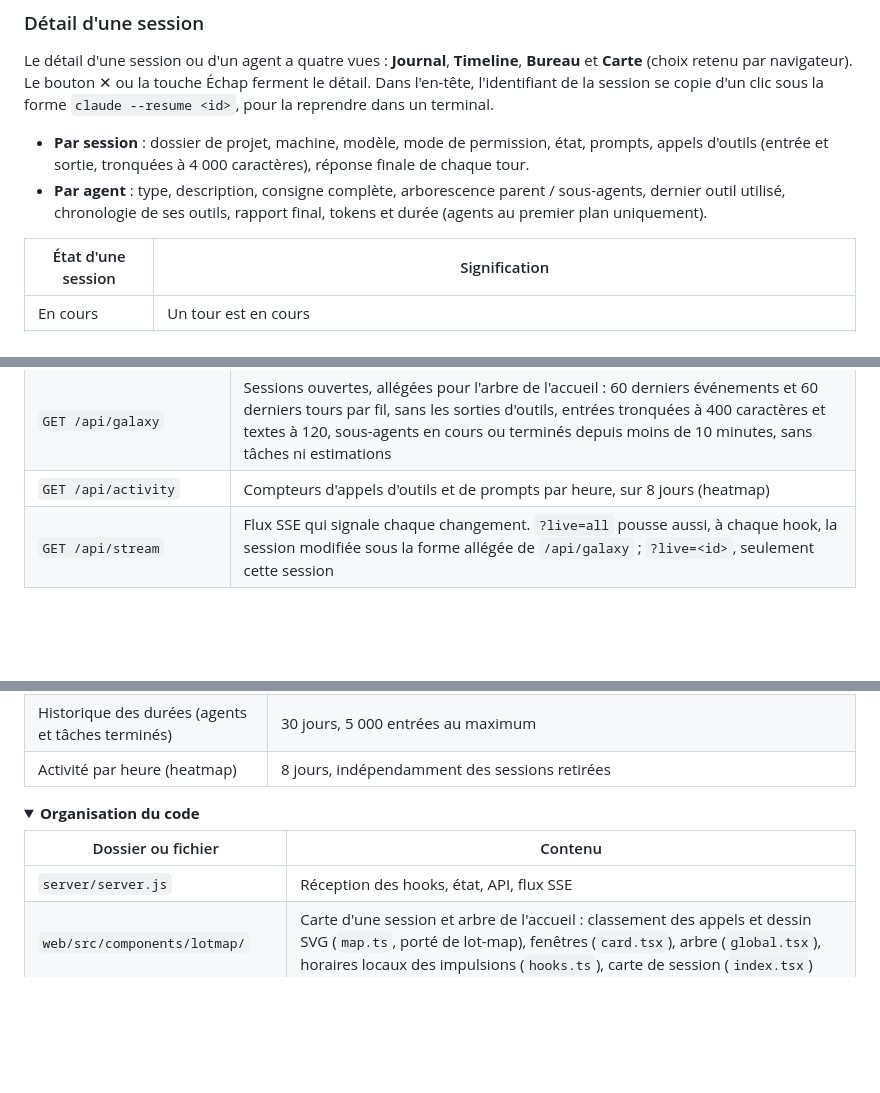
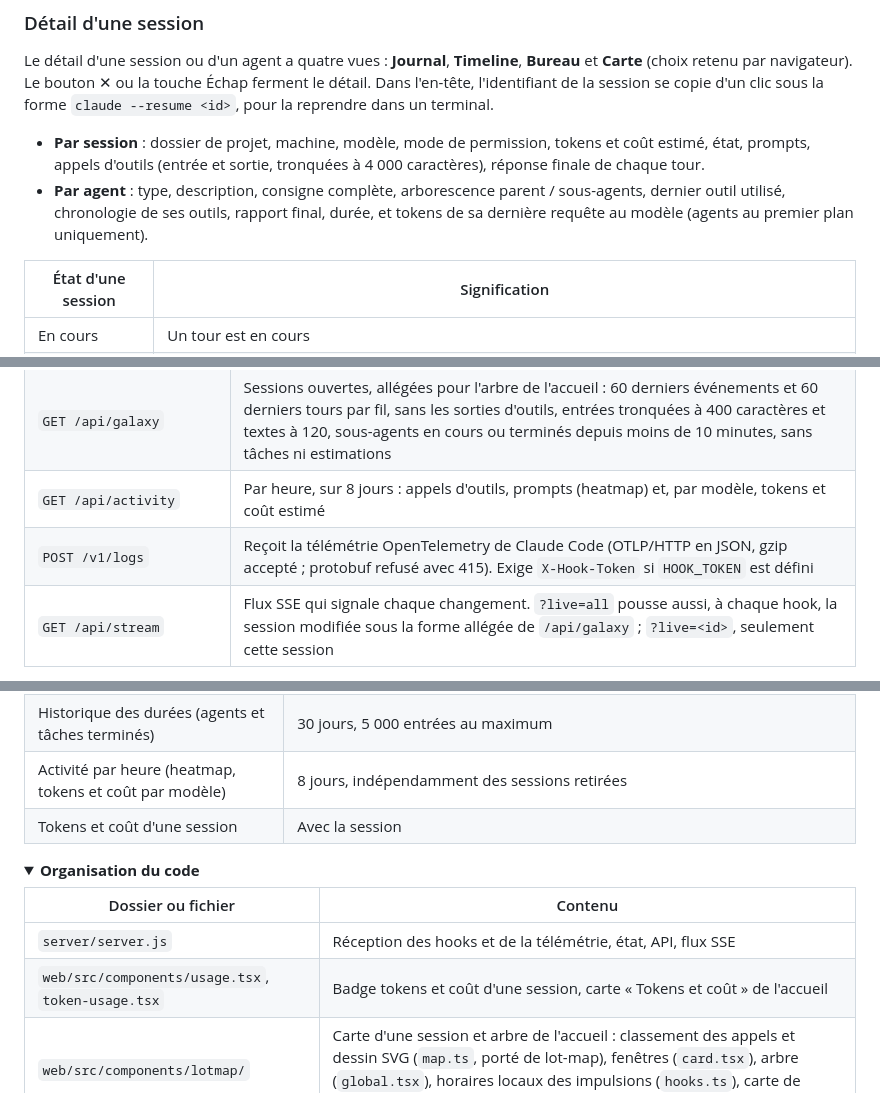
Before and after one commit to guillaumedelre/claude-agents-board, a Markdown page: README.md, 3 parts joined by grey strips. GitHub-like rendering; folded sections open; blank space fills up the shorter version.

```diff
--- a/README.md
+++ b/README.md
@@ -164,8 +185,8 @@ Une seule pièce en pixel art pour toutes les sessions ouvertes, avec la porte e
 
 Le détail d'une session ou d'un agent a quatre vues : **Journal**, **Timeline**, **Bureau** et **Carte** (choix retenu par navigateur). Le bouton ✕ ou la touche Échap ferment le détail. Dans l'en-tête, l'identifiant de la session se copie d'un clic sous la forme `claude --resume <id>`, pour la reprendre dans un terminal.
 
-- **Par session** : dossier de projet, machine, modèle, mode de permission, état, prompts, appels d'outils (entrée et sortie, tronquées à 4 000 caractères), réponse finale de chaque tour.
-- **Par agent** : type, description, consigne complète, arborescence parent / sous-agents, dernier outil utilisé, chronologie de ses outils, rapport final, tokens et durée (agents au premier plan uniquement).
+- **Par session** : dossier de projet, machine, modèle, mode de permission, tokens et coût estimé, état, prompts, appels d'outils (entrée et sortie, tronquées à 4 000 caractères), réponse finale de chaque tour.
+- **Par agent** : type, description, consigne complète, arborescence parent / sous-agents, dernier outil utilisé, chronologie de ses outils, rapport final, durée, et tokens de sa dernière requête au modèle (agents au premier plan uniquement).
 
 | État d'une session | Signification |
 |--------------------|---------------|
@@ -289,7 +322,8 @@ flowchart LR
 | `DELETE /api/sessions` | Retire les sessions fermées et celles sans nouvelles depuis 10 minutes |
 | `GET /api/settings`, `PUT /api/settings` | `{ "autoCleanupMs": 86400000 }` : délai du nettoyage automatique (`0`, 1 h, 24 h ou 7 jours) |
 | `GET /api/galaxy` | Sessions ouvertes, allégées pour l'arbre de l'accueil : 60 derniers événements et 60 derniers tours par fil, sans les sorties d'outils, entrées tronquées à 400 caractères et textes à 120, sous-agents en cours ou terminés depuis moins de 10 minutes, sans tâches ni estimations |
-| `GET /api/activity` | Compteurs d'appels d'outils et de prompts par heure, sur 8 jours (heatmap) |
+| `GET /api/activity` | Par heure, sur 8 jours : appels d'outils, prompts (heatmap) et, par modèle, tokens et coût estimé |
+| `POST /v1/logs` | Reçoit la télémétrie OpenTelemetry de Claude Code (OTLP/HTTP en JSON, gzip accepté ; protobuf refusé avec 415). Exige `X-Hook-Token` si `HOOK_TOKEN` est défini |
 | `GET /api/stream` | Flux SSE qui signale chaque changement. `?live=all` pousse aussi, à chaque hook, la session modifiée sous la forme allégée de `/api/galaxy` ; `?live=<id>`, seulement cette session |
 
 </details>
@@ -303,7 +337,8 @@ Volume nommé `agents_data` (`/data/state.json`), écrit au plus une fois par se
 |--------|-----------|
 | Sessions | `RETENTION_DAYS` jours sans activité (7 par défaut), 300 sessions, 500 événements par fil, 200 tours et 200 tâches par session au maximum |
 | Historique des durées (agents et tâches terminés) | 30 jours, 5 000 entrées au maximum |
-| Activité par heure (heatmap) | 8 jours, indépendamment des sessions retirées |
+| Activité par heure (heatmap, tokens et coût par modèle) | 8 jours, indépendamment des sessions retirées |
+| Tokens et coût d'une session | Avec la session |
 
 </details>
 
@@ -312,7 +347,8 @@ Volume nommé `agents_data` (`/data/state.json`), écrit au plus une fois par se
 
 | Dossier ou fichier | Contenu |
 |--------------------|---------|
-| `server/server.js` | Réception des hooks, état, API, flux SSE |
+| `server/server.js` | Réception des hooks et de la télémétrie, état, API, flux SSE |
+| `web/src/components/usage.tsx`, `token-usage.tsx` | Badge tokens et coût d'une session, carte « Tokens et coût » de l'accueil |
 | `web/src/components/lotmap/` | Carte d'une session et arbre de l'accueil : classement des appels et dessin SVG (`map.ts`, porté de lot-map), fenêtres (`card.tsx`), arbre (`global.tsx`), horaires locaux des impulsions (`hooks.ts`), carte de session (`index.tsx`) |
 | `web/src/components/office/` | Bureau : plan et trajets sur une grille de 16 px (`layout.ts`), comportement des personnages (`engine.ts`), dessin trié par profondeur (`draw.ts`), sprites (`assets.ts`), étiquettes (`labels.tsx`) |
 | `web/src/components/openspace/` | Open space : plan des zones et îlots (`layout.ts`), dessin (`draw.ts`) ; réutilise le moteur et les sprites du Bureau |
```
Also changed, not shown: other parts of README.md (+41 -7 lines), docs/screenshots/home-activity.png, docs/screenshots/home-tokens.png (added), docs/screenshots/session-timeline.png, 11 other files.
